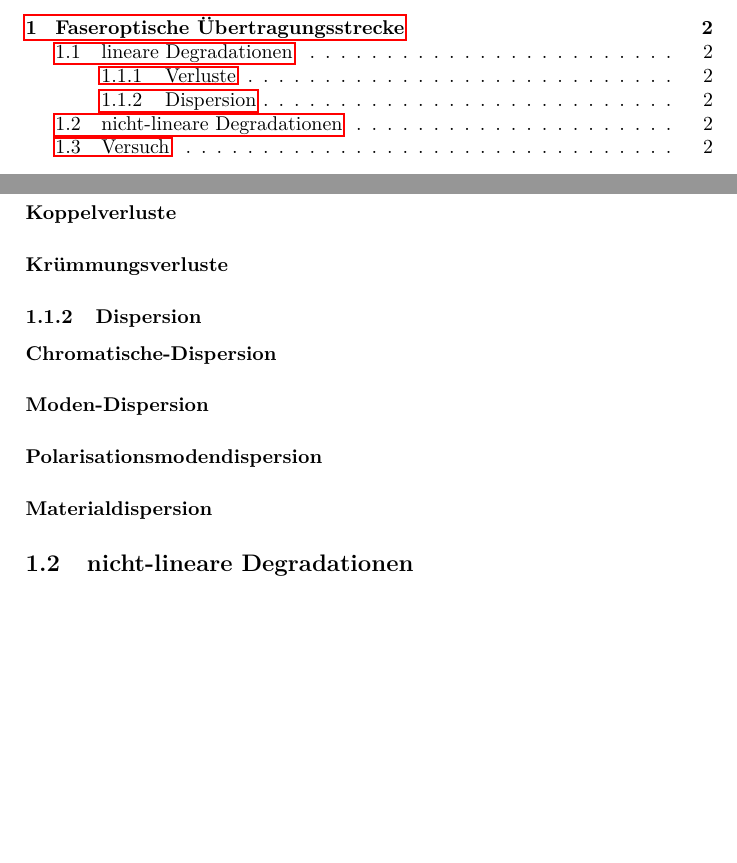
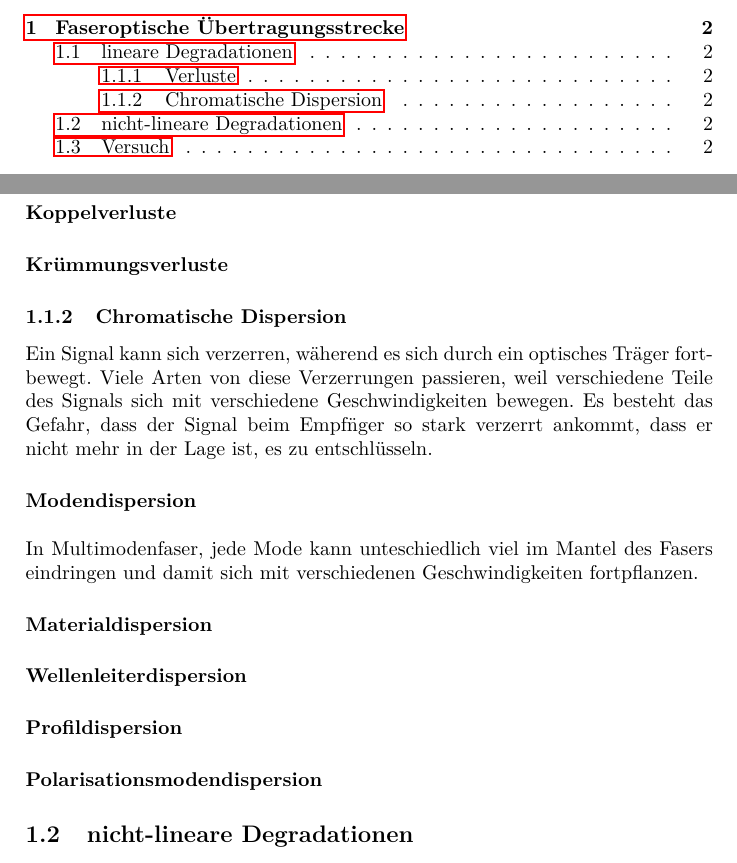
Before and after one commit to derhedwig/fiberoptics, a LaTeX document (auswertung.tex): two parts of pages 1 and 2 of 4, joined at a grey line, cut so that both start at the same text, the shorter picture padded with empty space. Compiled offline with pdfLaTeX.

Commit message:
Modifiziert .gitignore und angefangen mit Dispersion :)

```diff
--- a/auswertung.tex
+++ b/auswertung.tex
@@ -36,11 +36,26 @@
 \paragraph{Koppelverluste}
 \paragraph{Krümmungsverluste}
 
-\subsubsection{Dispersion}
-\paragraph{Chromatische-Dispersion}
-\paragraph{Moden-Dispersion}
+\subsubsection{Chromatische Dispersion}
+Ein Signal kann sich verzerren, w\"aherend es sich durch ein optisches
+Tr\"ager fortbewegt. Viele Arten von diese Verzerrungen passieren, weil
+verschiedene Teile des Signals sich mit verschiedene Geschwindigkeiten
+bewegen. Es besteht das Gefahr, dass der Signal beim Empf\a"nger so
+stark verzerrt ankommt, dass er nicht mehr in der Lage ist, es zu
+entschl\"usseln.
+
+\paragraph{Modendispersion}
+\ \\
+
+\noindent In Multimodenfaser, jede Mode kann unteschiedlich viel im Mantel des
+Fasers eindringen und damit sich mit verschiedenen Geschwindigkeiten
+fortpflanzen.
+
+
+\paragraph{Materialdispersion}
+\paragraph{Wellenleiterdispersion}
+\paragraph{Profildispersion}
 \paragraph{Polarisationsmodendispersion}
-\paragraph{Materialdispersion}
 
 \subsection{nicht-lineare Degradationen}
 \paragraph{Vierwellenmischung}
```
Also changed, not shown: 1 other file.
